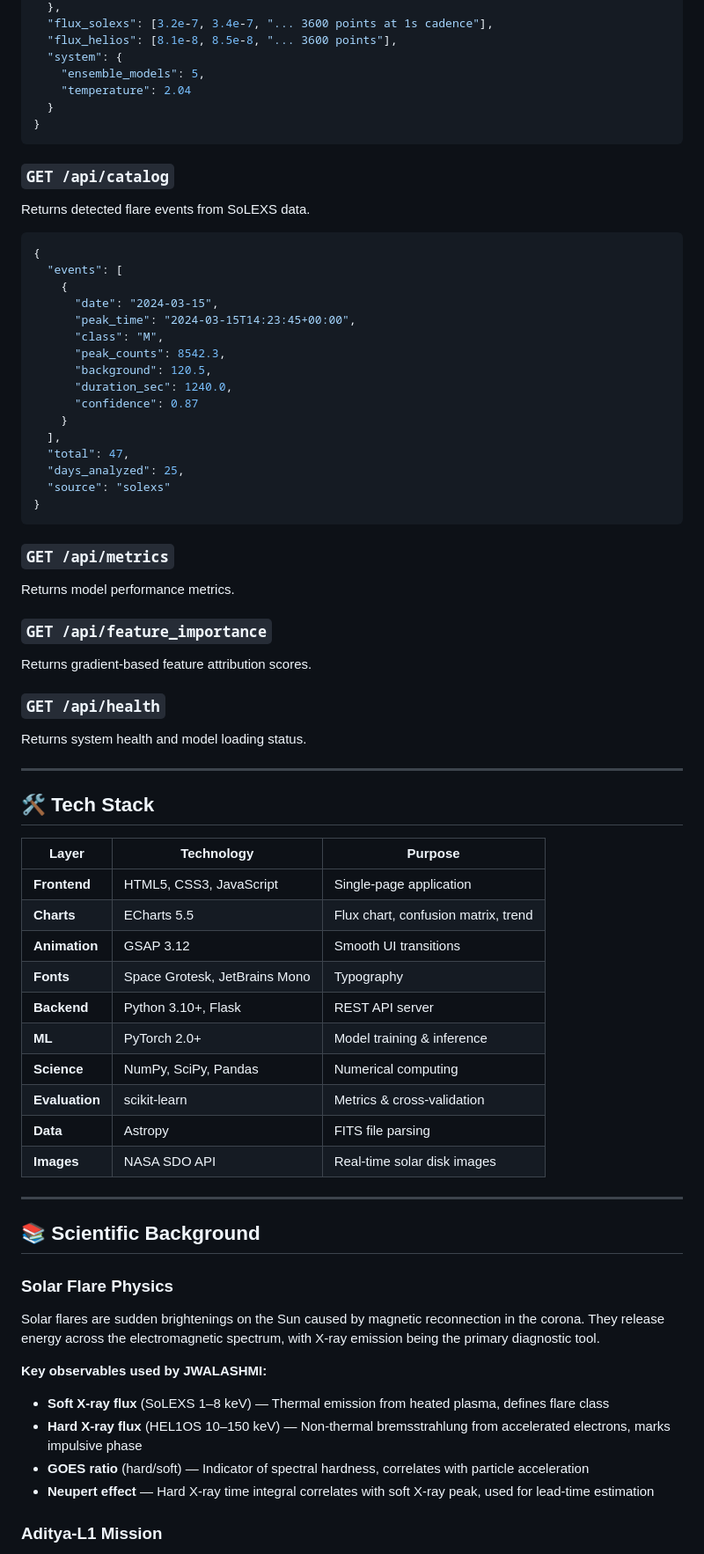
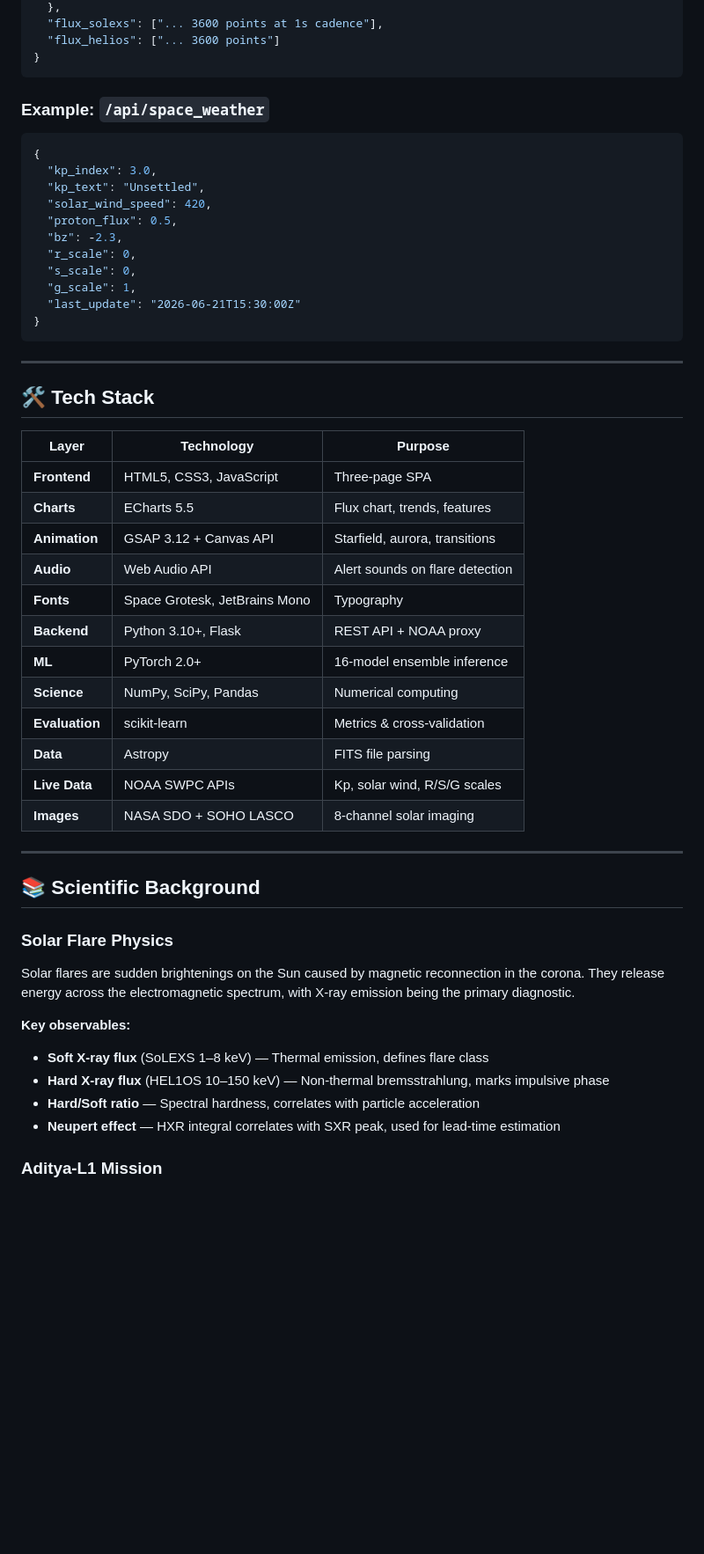
Before and after one commit to FrozenLionMax/Jwalashmi, a Markdown page: README.md, the part around one of its changes. Shown at 88% size. Rendered like a GitHub page; blank space fills up the shorter version.

````diff
--- a/README.md
+++ b/README.md
@@ -356,43 +371,24 @@ Returns the current prediction state with flux data.
   },
-  "flux_solexs": [3.2e-7, 3.4e-7, "... 3600 points at 1s cadence"],
-  "flux_helios": [8.1e-8, 8.5e-8, "... 3600 points"],
-  "system": {
-    "ensemble_models": 5,
-    "temperature": 2.04
-  }
+  "flux_solexs": ["... 3600 points at 1s cadence"],
+  "flux_helios": ["... 3600 points"]
 }
 ```
 
-### `GET /api/catalog`
-Returns detected flare events from SoLEXS data.
+### Example: `/api/space_weather`
 
 ```json
 {
-  "events": [
-    {
-      "date": "2024-03-15",
-      "peak_time": "2024-03-15T14:23:45+00:00",
-      "class": "M",
-      "peak_counts": 8542.3,
-      "background": 120.5,
-      "duration_sec": 1240.0,
-      "confidence": 0.87
-    }
-  ],
-  "total": 47,
-  "days_analyzed": 25,
-  "source": "solexs"
+  "kp_index": 3.0,
+  "kp_text": "Unsettled",
+  "solar_wind_speed": 420,
+  "proton_flux": 0.5,
+  "bz": -2.3,
+  "r_scale": 0,
+  "s_scale": 0,
+  "g_scale": 1,
+  "last_update": "2026-06-21T15:30:00Z"
 }
 ```
-
-### `GET /api/metrics`
-Returns model performance metrics.
-
-### `GET /api/feature_importance`
-Returns gradient-based feature attribution scores.
-
-### `GET /api/health`
-Returns system health and model loading status.
 
 ---
 
@@ -400,29 +396,31 @@ Returns system health and model loading status.
 
 | Layer | Technology | Purpose |
 |-------|-----------|---------|
-| **Frontend** | HTML5, CSS3, JavaScript | Single-page application |
-| **Charts** | ECharts 5.5 | Flux chart, confusion matrix, trend |
-| **Animation** | GSAP 3.12 | Smooth UI transitions |
+| **Frontend** | HTML5, CSS3, JavaScript | Three-page SPA |
+| **Charts** | ECharts 5.5 | Flux chart, trends, features |
+| **Animation** | GSAP 3.12 + Canvas API | Starfield, aurora, transitions |
+| **Audio** | Web Audio API | Alert sounds on flare detection |
 | **Fonts** | Space Grotesk, JetBrains Mono | Typography |
-| **Backend** | Python 3.10+, Flask | REST API server |
-| **ML** | PyTorch 2.0+ | Model training & inference |
+| **Backend** | Python 3.10+, Flask | REST API + NOAA proxy |
+| **ML** | PyTorch 2.0+ | 16-model ensemble inference |
 | **Science** | NumPy, SciPy, Pandas | Numerical computing |
 | **Evaluation** | scikit-learn | Metrics & cross-validation |
 | **Data** | Astropy | FITS file parsing |
-| **Images** | NASA SDO API | Real-time solar disk images |
+| **Live Data** | NOAA SWPC APIs | Kp, solar wind, R/S/G scales |
+| **Images** | NASA SDO + SOHO LASCO | 8-channel solar imaging |
 
 ---
 
 ## 📚 Scientific Background
 
 ### Solar Flare Physics
-Solar flares are sudden brightenings on the Sun caused by magnetic reconnection in the corona. They release energy across the electromagnetic spectrum, with X-ray emission being the primary diagnostic tool.
+Solar flares are sudden brightenings on the Sun caused by magnetic reconnection in the corona. They release energy across the electromagnetic spectrum, with X-ray emission being the primary diagnostic.
 
-**Key observables used by JWALASHMI:**
-- **Soft X-ray flux** (SoLEXS 1–8 keV) — Thermal emission from heated plasma, defines flare class
-- **Hard X-ray flux** (HEL1OS 10–150 keV) — Non-thermal bremsstrahlung from accelerated electrons, marks impulsive phase
-- **GOES ratio** (hard/soft) — Indicator of spectral hardness, correlates with particle acceleration
-- **Neupert effect** — Hard X-ray time integral correlates with soft X-ray peak, used for lead-time estimation
+**Key observables:**
+- **Soft X-ray flux** (SoLEXS 1–8 keV) — Thermal emission, defines flare class
+- **Hard X-ray flux** (HEL1OS 10–150 keV) — Non-thermal bremsstrahlung, marks impulsive phase
+- **Hard/Soft ratio** — Spectral hardness, correlates with particle acceleration
+- **Neupert effect** — HXR integral correlates with SXR peak, used for lead-time estimation
 
 ### Aditya-L1 Mission
 - **Launch**: September 2, 2023, by ISRO
````
Also changed, not shown: other parts of README.md (+240 -236 lines).
